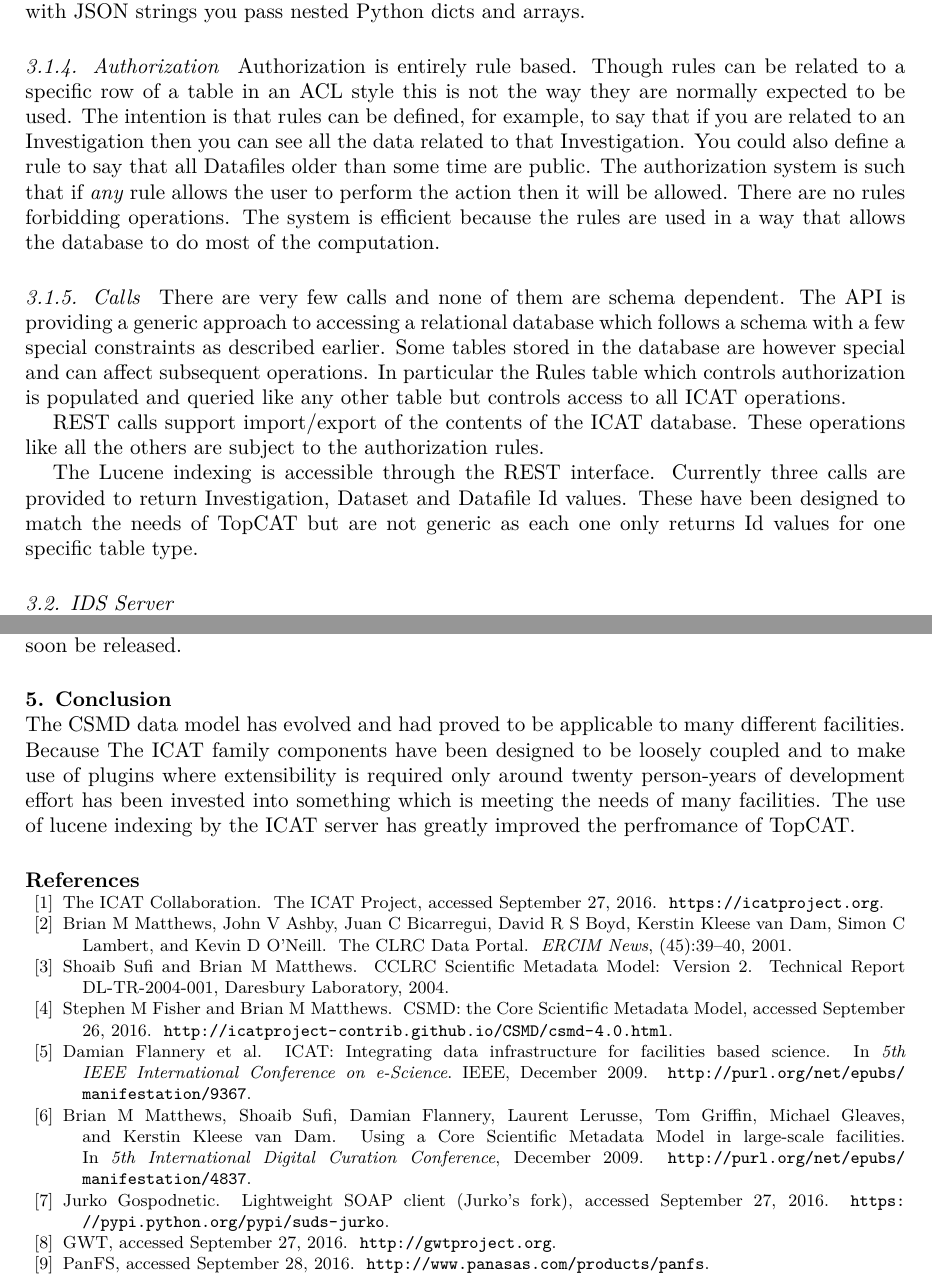
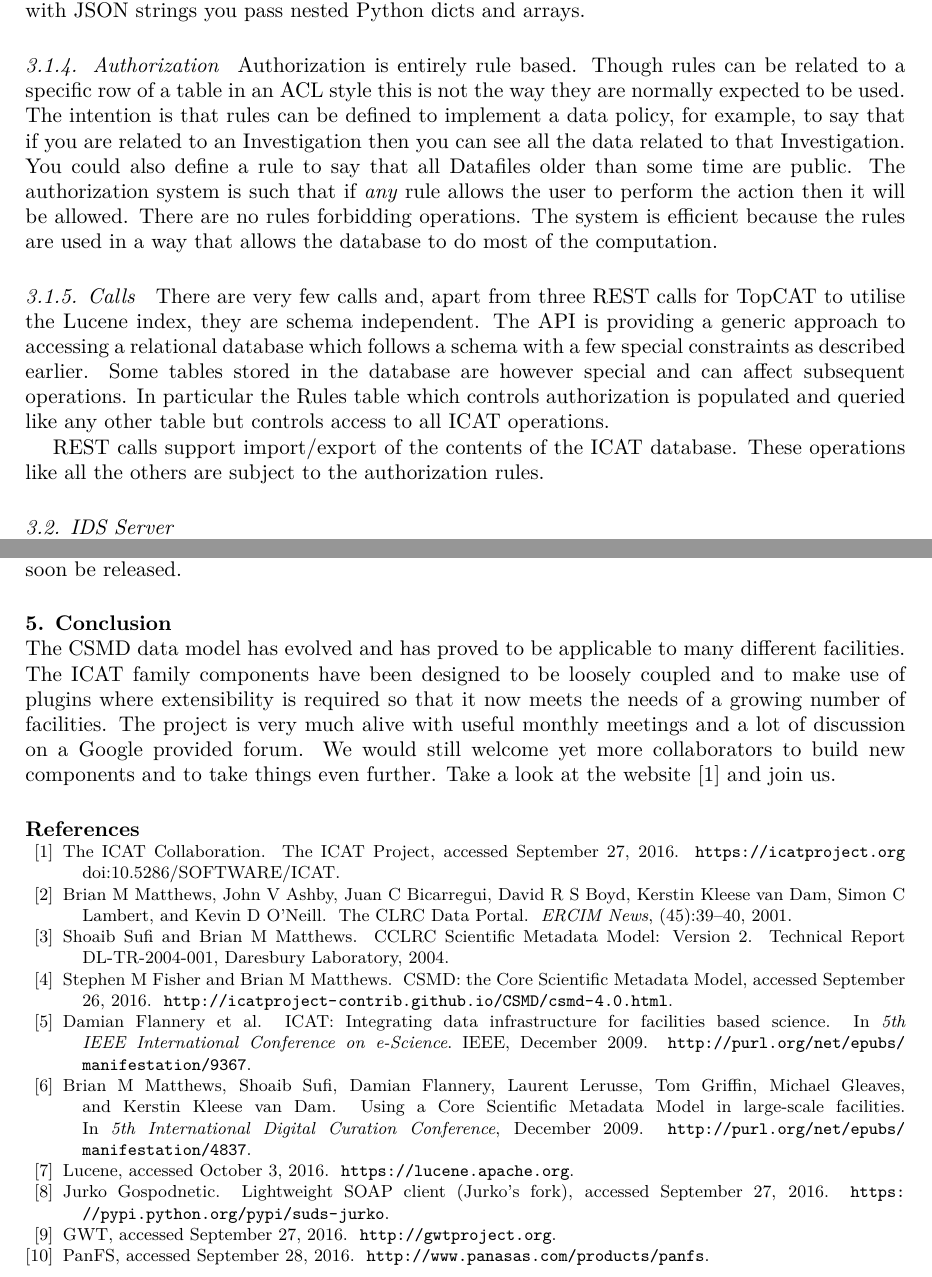
Before and after one commit to icatproject-contrib/papers, a LaTeX document (nobugs2016/paper.tex, which reads nobugs2016/paper.bib): two parts of pages 3 and 6 of 6, joined at a grey line, cut so that both start at the same text. Compiled offline with XeLaTeX.

Commit message:
Andy's changes and a new conclusion

```diff
--- a/nobugs2016/paper.bib
+++ b/nobugs2016/paper.bib
@@ -33,10 +33,15 @@ title = "{GWT}",
 note = "\url{http://gwtproject.org}",
 year="accessed September 27, 2016",
 }
+@misc{ref:lucene,
+title = "{Lucene}",
+note = "\url{https://lucene.apache.org}",
+year="accessed October 3, 2016",
+}
 @misc{ref:icatproject,
 author={The ICAT Collaboration},
 title="{T}he {ICAT} {P}roject",
-note = "\url{https://icatproject.org}",
+note = "\url{https://icatproject.org} doi:10.5286/SOFTWARE/ICAT",
 year="accessed September 27, 2016",
 }
 @inproceedings{ref:ijp,
--- a/nobugs2016/paper.tex
+++ b/nobugs2016/paper.tex
@@ -154,19 +159,20 @@ arrays.
 Authorization is entirely rule based. Though rules can be related to a
 specific row of a table in an ACL style this is not the way they are
 normally expected to be used. The intention is that rules can be
-defined, for example, to say that if you are related to an
-Investigation then you can see all the data related to that
-Investigation. You could also define a rule to say that all Datafiles
-older than some time are public. The authorization system is such that
-if \emph{any} rule allows the user to perform the action then it will
-be allowed. There are no rules forbidding operations. The system is
-efficient because the rules are used in a way that allows the database
-to do most of the computation.
+defined to implement a data policy, for example, to say that if you
+are related to an Investigation then you can see all the data related
+to that Investigation. You could also define a rule to say that all
+Datafiles older than some time are public. The authorization system is
+such that if \emph{any} rule allows the user to perform the action
+then it will be allowed. There are no rules forbidding operations. The
+system is efficient because the rules are used in a way that allows
+the database to do most of the computation.
 
 \subsubsection{Calls}
-There are very few calls and none of them are schema dependent. The
-API is providing a generic approach to accessing a relational database
-which follows a schema with a few special constraints as described
+There are very few calls and, apart from three REST calls for TopCAT
+to utilise the Lucene index, they are schema independent. The API is
+providing a generic approach to accessing a relational database which
+follows a schema with a few special constraints as described
 earlier. Some tables stored in the database are however special and
 can affect subsequent operations. In particular the Rules table which
 controls authorization is populated and queried like any other table
@@ -175,12 +181,6 @@ but controls access to all ICAT operations.
 REST calls support import/export of the contents of the ICAT
 database. These operations like all the others are subject to the
 authorization rules.
-
-The Lucene indexing is accessible through the REST interface. Currently
-three calls are provided to return Investigation, Dataset and Datafile
-Id values. These have been designed to match the needs of TopCAT but
-are not generic as each one only returns Id values for one specific
-table type.
 
 \subsection{IDS Server}
 This component provides an `ICAT friendly' interface to data
@@ -342,13 +342,15 @@ data. As a new component this was written from the beginning with a
 Java back end and an AngularJS front end and will soon be released.
 
 \section{Conclusion}
-The CSMD data model has evolved and had proved to be applicable to
-many different facilities. Because The ICAT family components have
-been designed to be loosely coupled and to make use of plugins where
-extensibility is required only around twenty person-years of
-development effort has been invested into something which is meeting
-the needs of many facilities. The use of lucene indexing by the ICAT
-server has greatly improved the perfromance of TopCAT.
+The CSMD data model has evolved and has proved to be applicable to
+many different facilities. The ICAT family components have been
+designed to be loosely coupled and to make use of plugins where
+extensibility is required so that it now meets the needs of a growing
+number of facilities. The project is very much alive with useful
+monthly meetings and a lot of discussion on a Google provided
+forum. We would still welcome yet more collaborators to build new
+components and to take things even further. Take a look at the
+website~\cite{ref:icatproject} and join us.
 
 \section*{References}
 \bibliographystyle{unsrt}
```
Also changed, not shown: nobugs2016/paper.tex (19 more changed lines).
